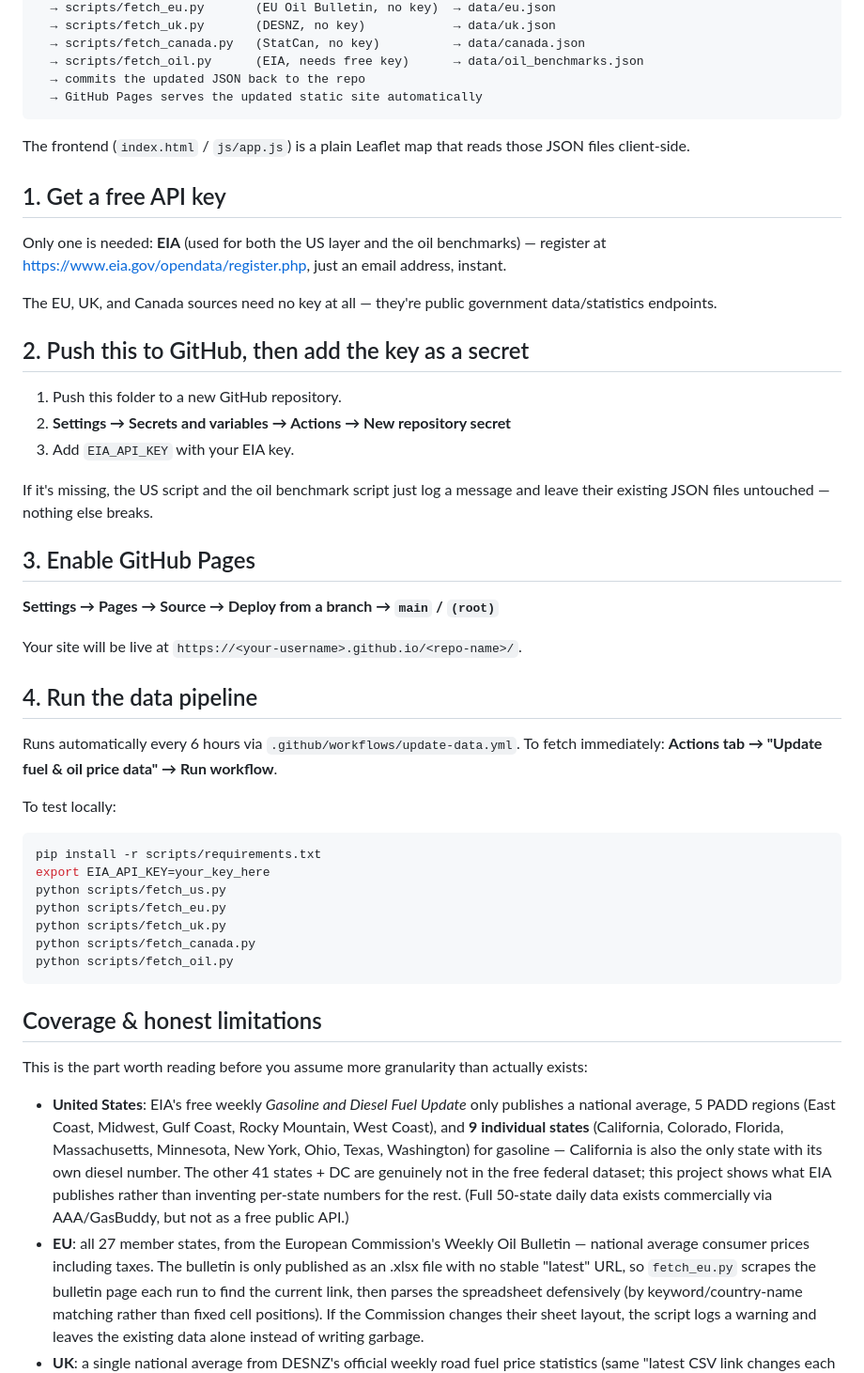
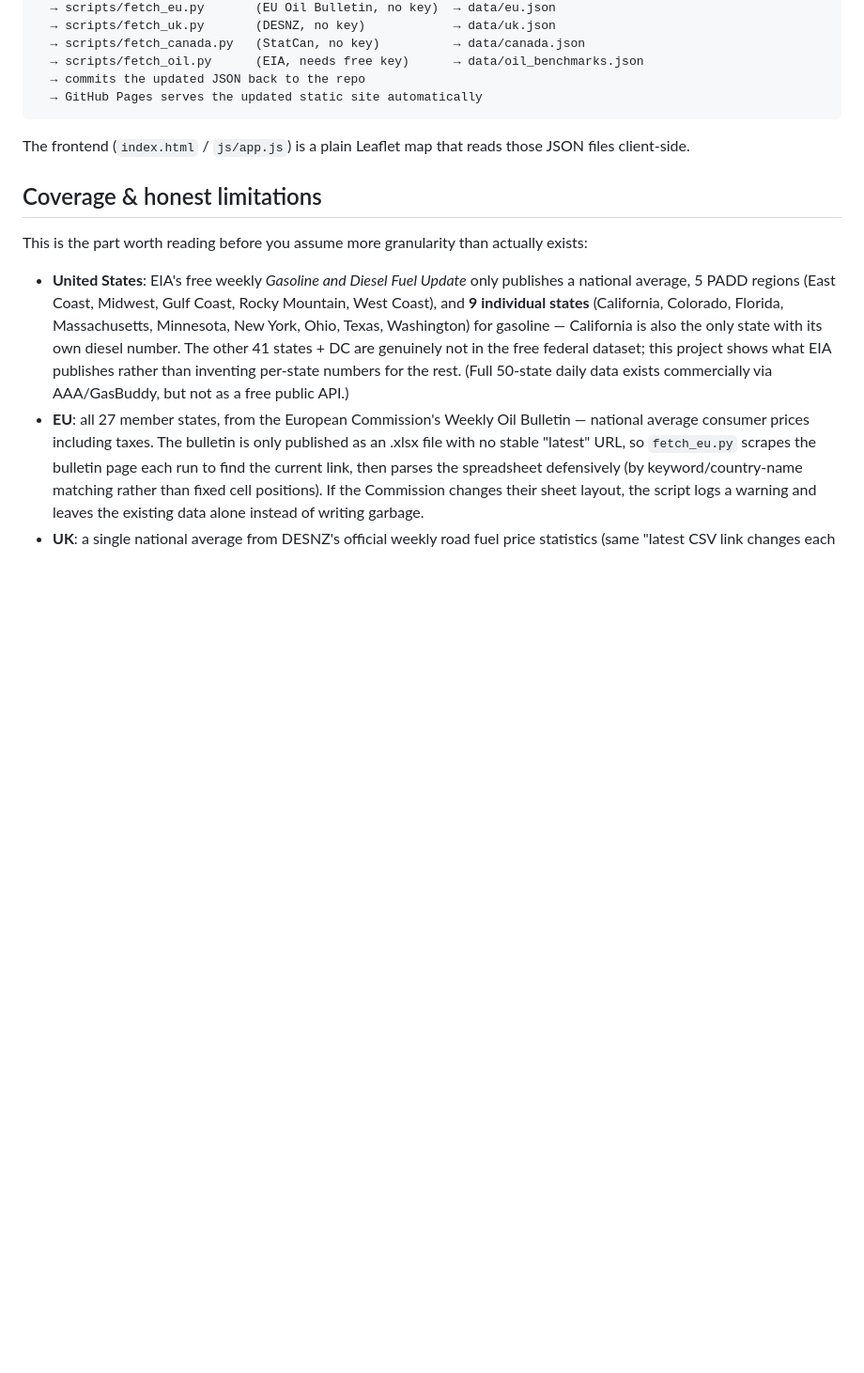
Before and after one commit to sebyho/fuelmap, a Markdown page: README.md, the part around the change. Shown at 94% size. Rendered like a GitHub page; blank space fills up the shorter version.

````diff
--- a/README.md
+++ b/README.md
@@ -30,46 +30,6 @@ GitHub Actions (cron, every 6h)
 The frontend (`index.html` / `js/app.js`) is a plain Leaflet map that reads
 those JSON files client-side.
 
-## 1. Get a free API key
-
-Only one is needed: **EIA** (used for both the US layer and the oil
-benchmarks) — register at https://www.eia.gov/opendata/register.php, just an
-email address, instant.
-
-The EU, UK, and Canada sources need no key at all — they're public
-government data/statistics endpoints.
-
-## 2. Push this to GitHub, then add the key as a secret
-
-1. Push this folder to a new GitHub repository.
-2. **Settings → Secrets and variables → Actions → New repository secret**
-3. Add `EIA_API_KEY` with your EIA key.
-
-If it's missing, the US script and the oil benchmark script just log a
-message and leave their existing JSON files untouched — nothing else breaks.
-
-## 3. Enable GitHub Pages
-
-**Settings → Pages → Source → Deploy from a branch → `main` / `(root)`**
-
-Your site will be live at `https://<your-username>.github.io/<repo-name>/`.
-
-## 4. Run the data pipeline
-
-Runs automatically every 6 hours via `.github/workflows/update-data.yml`. To
-fetch immediately: **Actions tab → "Update fuel & oil price data" → Run workflow**.
-
-To test locally:
-
-```bash
-pip install -r scripts/requirements.txt
-export EIA_API_KEY=your_key_here
-python scripts/fetch_us.py
-python scripts/fetch_eu.py
-python scripts/fetch_uk.py
-python scripts/fetch_canada.py
-python scripts/fetch_oil.py
-```
 
 ## Coverage & honest limitations
 
````
